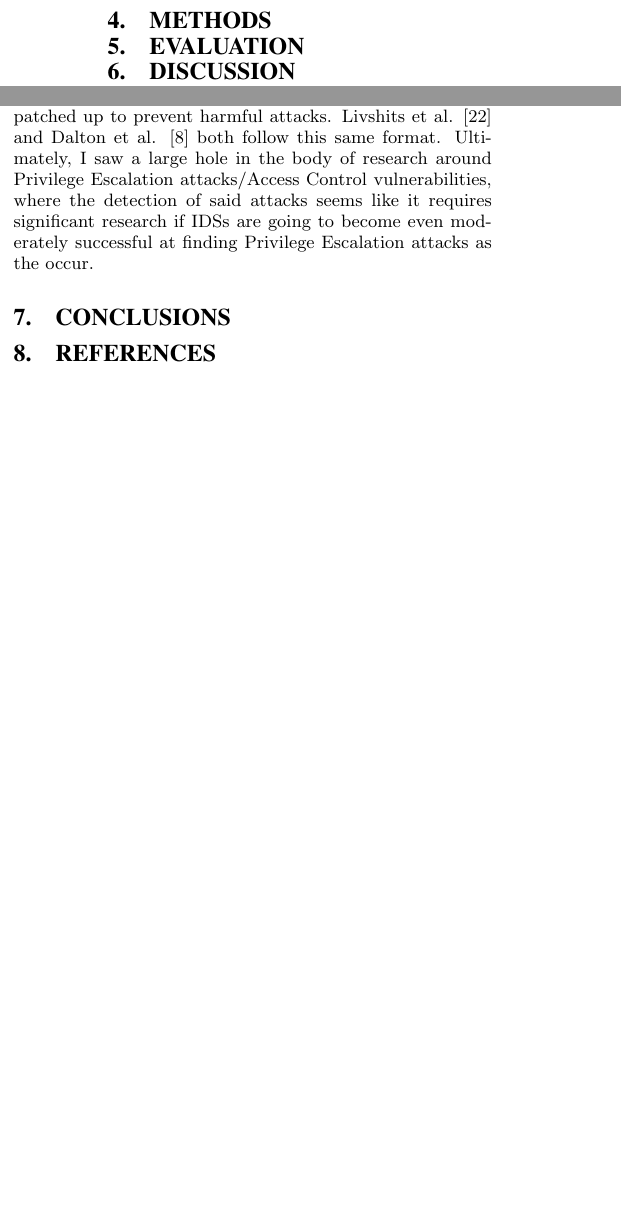
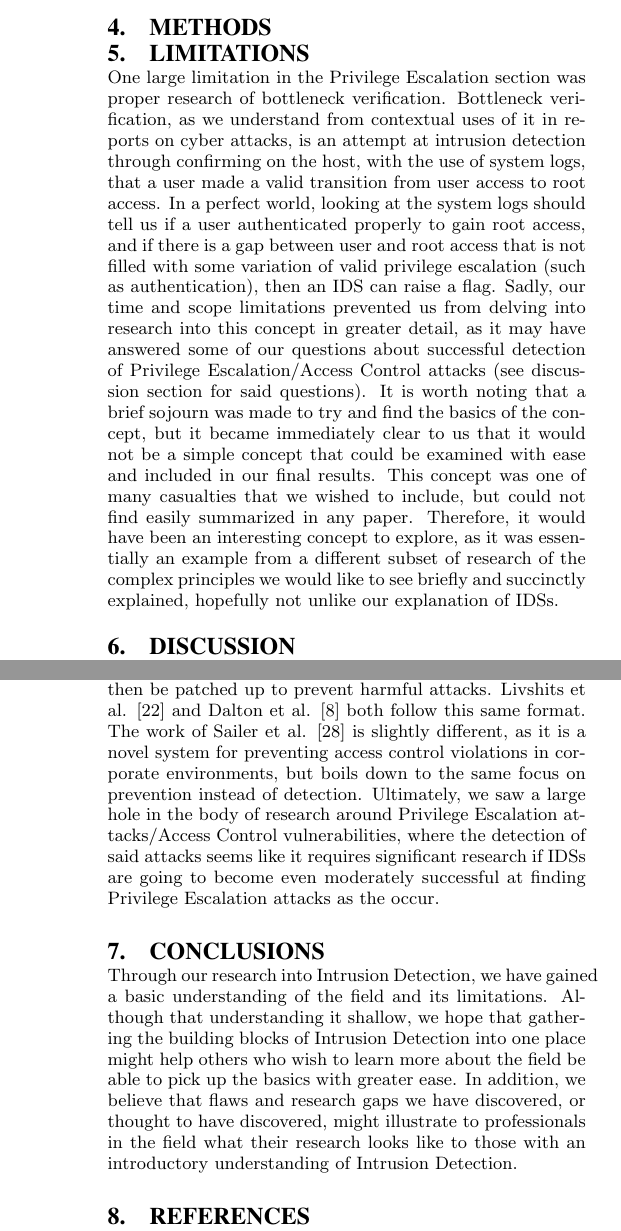
Before and after one commit to sinujutsu/ids, a LaTeX paper (Final_Paper/Jamroz.Furhman.FinalPaper.tex): two parts of the columns of page 6 of 7 before the commit and two parts of the columns of pages 6 and 7 of 8 after it, joined at a grey line, cut so that both start at the same text, the shorter picture padded with empty space. Compiled offline with pdfLaTeX.

Commit message:
Spitballed basics of limitations section, conclusion.

```diff
--- a/Final_Paper/Jamroz.Furhman.FinalPaper.tex
+++ b/Final_Paper/Jamroz.Furhman.FinalPaper.tex
@@ -181,9 +184,9 @@ Essentially, a port scan consists of sending a message to each of these ports an
     % This is where we should talk about why we broke attacks up the way that we
     % did.
 
-\section{Evaluation}
-    % I am not so sure we even need this section, if we use it we could talk
-    % about the limitations of IDS's of something, the current state of affairs
+\section{Limitations}
+    % What did we not have time to pursue? Put that here.
+    One large limitation in the Privilege Escalation section was proper research of bottleneck verification. Bottleneck verification, as we understand from contextual uses of it in reports on cyber attacks, is an attempt at intrusion detection through confirming on the host, with the use of system logs, that a user made a valid transition from user access to root access. In a perfect world, looking at the system logs should tell us if a user authenticated properly to gain root access, and if there is a gap between user and root access that is not filled with some variation of valid privilege escalation (such as authentication), then an IDS can raise a flag. Sadly, our time and scope limitations prevented us from delving into research into this concept in greater detail, as it may have answered some of our questions about successful detection of Privilege Escalation/Access Control attacks (see discussion section for said questions). It is worth noting that a brief sojourn was made to try and find the basics of the concept, but it became immediately clear to us that it would not be a simple concept that could be examined with ease and included in our final results. This concept was one of many casualties that we wished to include, but could not find easily summarized in any paper. Therefore, it would have been an interesting concept to explore, as it was essentially an example from a different subset of research of the complex principles we would like to see briefly and succinctly explained, hopefully not unlike our explanation of IDSs.
 
 \section{Discussion}
     % What would we say here?
@@ -197,15 +200,17 @@ Essentially, a port scan consists of sending a message to each of these ports an
     	Thus the DARPA dataset has been demonstrated as both ineffective at simulating network traffic and at testing signature-based IDSs like Snort, which are some of the most commonly used IDSs today.
     \subsection{Effective Defense}
     \subsection{Open Problems}
-    \subsection{Categorizing Attacks} %We could make this part of open problems, if we wish.
+    \subsection{Categorizing Attacks} %Need to throw bottleneck verification in here
     	As briefly mentioned in our section on Privilege Escalation, the formal categorization of cyber attacks, how they work, and therefore how to defend against them, is a field in and of itself (referred to from here on as Attack Taxonomy). What this means is that summarizing a complex field such as Intrusion Detection is already difficult, and an additional layer of difficulty is added when one realizes that a formally defined and agreed upon taxonomy of attacks does not exist. Without such a taxonomy, examples and descriptions of how certain IDSs detect certain types of attacks, naturally, becomes harder to describe. This can be amplified by the fact that certain categories have significantly more research available on them. Probes, for example, having an existing general taxonomy that we could locate, as opposed to Privilege Escalation, which is largely a field of research on prevention instead of detection, and thus did not have an easy to find taxonomy.
 
     	Of course, taxonomies that \emph{could} have been selected for the purpose of our paper and used for the sake of explanation do exist. It is not as if we could \emph{only} appropriate a taxonomy if Attack Taxonomy experts had one that they collectively preferred to use as a ``community standard". However, given our time constraints and the sheer complexity of available taxonomies, we were not able to spend the time doing the additional research to determine which taxonomy might apply best to our survey of Intrusion Detection. Hansman et al. \cite{Hansman2005} provided an insightful look into existing taxonomies and their advantages/disadvantages, but also illustrated that the depth of Attack Taxonomy research as a whole means we cannot simply``choose a taxonomy".
 
-    	As our research progressed, I realized that a taxonomy was not ultimately necessary for an easy explanation of Privilege Escalation type attacks, but that I did need to explain them somehow. What was interesting was that, in the course of this research, I expected to find enough contextual information about the field that I could adequately describe how detection of these attacks worked. I found such context, but in addition, I discovered precisely how lacking research on \emph{detection} of Privilege Escalation attacks is, and how research around them instead focuses on \emph{prevention}. That is not to say that research on detection of Privilege Escalation attacks does not exist, but it did tend to focus on specific Privilege Escalation attacks (e.g. Hsu et al. \cite{Hsu2006} or Kuperman et al. \cite{Kuperman2005} on buffer overflow attacks) instead of the category as a whole. Moreover, research I could find that focused on the entire category of Privilege Escalation attacks was where this focus on prevention was most prevalent. Referring to what I call Privilege Escalation attacks as ``Access Control Vulnerabilities", Sun et al. \cite{Sun2011} provide a good example of this, as they focus on \emph{detecting vulnerabilities in a specific system}, with the idea being that they can then be patched up to prevent harmful attacks. Livshits et al. \cite{Livshits2005} and Dalton et al. \cite{Dalton2009} both follow this same format. Ultimately, I saw a large hole in the body of research around Privilege Escalation attacks/Access Control vulnerabilities, where the detection of said attacks seems like it requires significant research if IDSs are going to become even moderately successful at finding Privilege Escalation attacks as the occur.
+    	As our research progressed, we realized that a taxonomy was not ultimately necessary for an easy explanation of Privilege Escalation type attacks, but that we did need to explain them somehow. What was interesting was that, in the course of this research, we expected to find enough contextual information about the field that we could adequately describe how detection of these attacks worked. We found such context, but in addition, we discovered precisely how lacking research on \emph{detection} of Privilege Escalation attacks is, and how research around them instead focuses on \emph{prevention}. That is not to say that research on detection of Privilege Escalation attacks does not exist, but it did tend to focus on specific Privilege Escalation attacks (e.g. Hsu et al. \cite{Hsu2006} or Kuperman et al. \cite{Kuperman2005} on buffer overflow attacks) instead of the category as a whole. Moreover, research we could find that focused on the entire category of Privilege Escalation attacks was where this focus on prevention was most prevalent. Referring to what we call Privilege Escalation attacks as ``Access Control Vulnerabilities", Sun et al. \cite{Sun2011} provide a good example of this, as they focus on \emph{detecting vulnerabilities in a specific system}, with the idea being that they can then be patched up to prevent harmful attacks. Livshits et al. \cite{Livshits2005} and Dalton et al. \cite{Dalton2009} both follow this same format. The work of Sailer et al. \cite{Sailer2004} is slightly different, as it is a novel system for preventing access control violations in corporate environments, but boils down to the same focus on prevention instead of detection. Ultimately, we saw a large hole in the body of research around Privilege Escalation attacks/Access Control vulnerabilities, where the detection of said attacks seems like it requires significant research if IDSs are going to become even moderately successful at finding Privilege Escalation attacks as the occur.
 
 \section{Conclusions}
     % See outline for this bit
+    % Outline seems to just describe discussion section(s). How do we want to conclude? What did we learn?
+    Through our research into Intrusion Detection, we have gained a basic understanding of the field and its limitations. Although that understanding it shallow, we hope that gathering the building blocks of Intrusion Detection into one place might help others who wish to learn more about the field be able to pick up the basics with greater ease. In addition, we believe that flaws and research gaps we have discovered, or thought to have discovered, might illustrate to professionals in the field what their research looks like to those with an introductory understanding of Intrusion Detection.
 
 	% References-------------------------------
 	%I produced all references, we invariably wont use all of them, but this makes it easier to cite things trhoughout the paper. At the end, we will re-Export the bibTex, to just be what we used by searching through this document for the work 'cite'
```
Also changed, not shown: Final_Paper/Jamroz.Furhman.FinalPaper.pdf, Final_Paper/Jamroz.Furhman.FinalPaper.tex (17 more changed lines), 3 other files.
